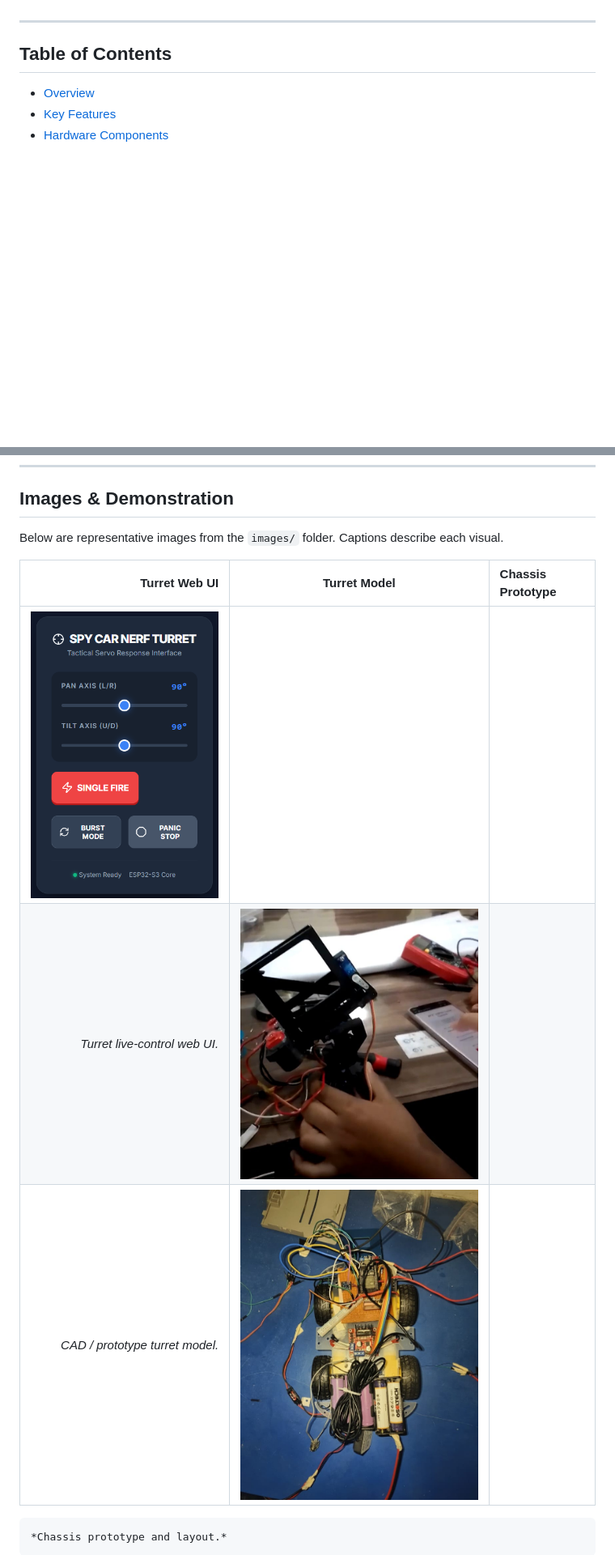
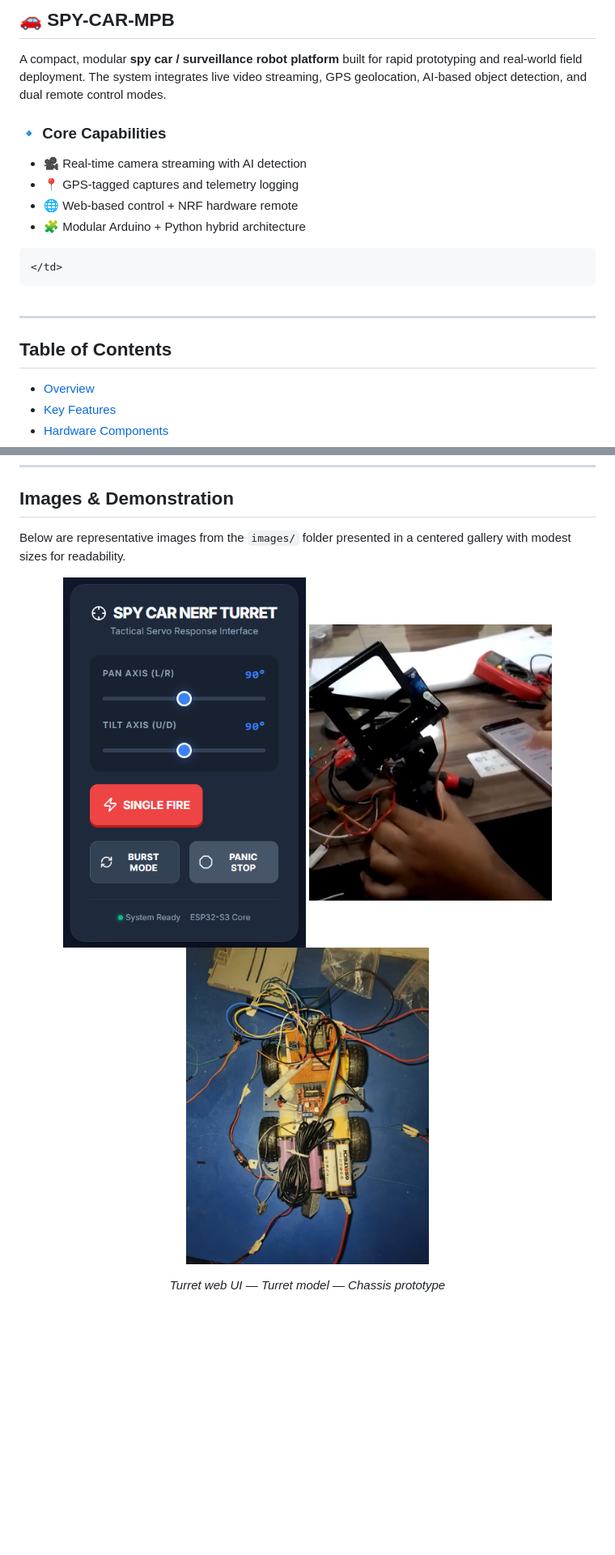
Before and after one commit to itz-void-tech/Spy-Car-MPB, a Markdown page: README.md, 2 parts joined by grey strips. Shown at 81% size. Drawn GitHub-style; blank space fills up the shorter version.

```diff
--- a/README.md
+++ b/README.md
@@ -5,3 +22,24 @@ A compact, modular spy car / surveillance robot platform integrating live camera
+<h2>🚗 SPY-CAR-MPB</h2>
+
+<p>
+A compact, modular <b>spy car / surveillance robot platform</b> built for rapid prototyping
+and real-world field deployment. The system integrates live video streaming,
+GPS geolocation, AI-based object detection, and dual remote control modes.
+</p>
+
+<h3>🔹 Core Capabilities</h3>
+
+<ul>
+  <li>🎥 Real-time camera streaming with AI detection</li>
+  <li>📍 GPS-tagged captures and telemetry logging</li>
+  <li>🌐 Web-based control + NRF hardware remote</li>
+  <li>🧩 Modular Arduino + Python hybrid architecture</li>
+</ul>
+
+    </td>
+
+  </tr>
+</table>
 
 ---
 
@@ -147,12 +185,12 @@ Example mapping:
 ---
 
 ## Images & Demonstration
-Below are representative images from the `images/` folder. Captions describe each visual.
+Below are representative images from the `images/` folder presented in a centered gallery with modest sizes for readability.
 
-| Turret Web UI | Turret Model | Chassis Prototype |
-|---:|:---:|:---|
-| ![Turret Web UI](images/turret_web.png)
-	*Turret live-control web UI.* | ![Turret Model](images/turretmodel.jpeg)
-	*CAD / prototype turret model.* | ![Spy Car Model](images/Spycarbasicmodel.jpeg)
-	*Chassis prototype and layout.*
+<p align="center">
+	<img src="images/turret_web.png" alt="Turret Web UI" width="300" style="margin:8px;" />
+	<img src="images/turretmodel.jpeg" alt="Turret Model" width="300" style="margin:8px;" />
+	<img src="images/Spycarbasicmodel.jpeg" alt="Chassis Prototype" width="300" style="margin:8px;" />
+</p>
+<p align="center"><em>Turret web UI — Turret model — Chassis prototype</em></p>
 
```
Also changed, not shown: other parts of README.md (+27 -8 lines).
